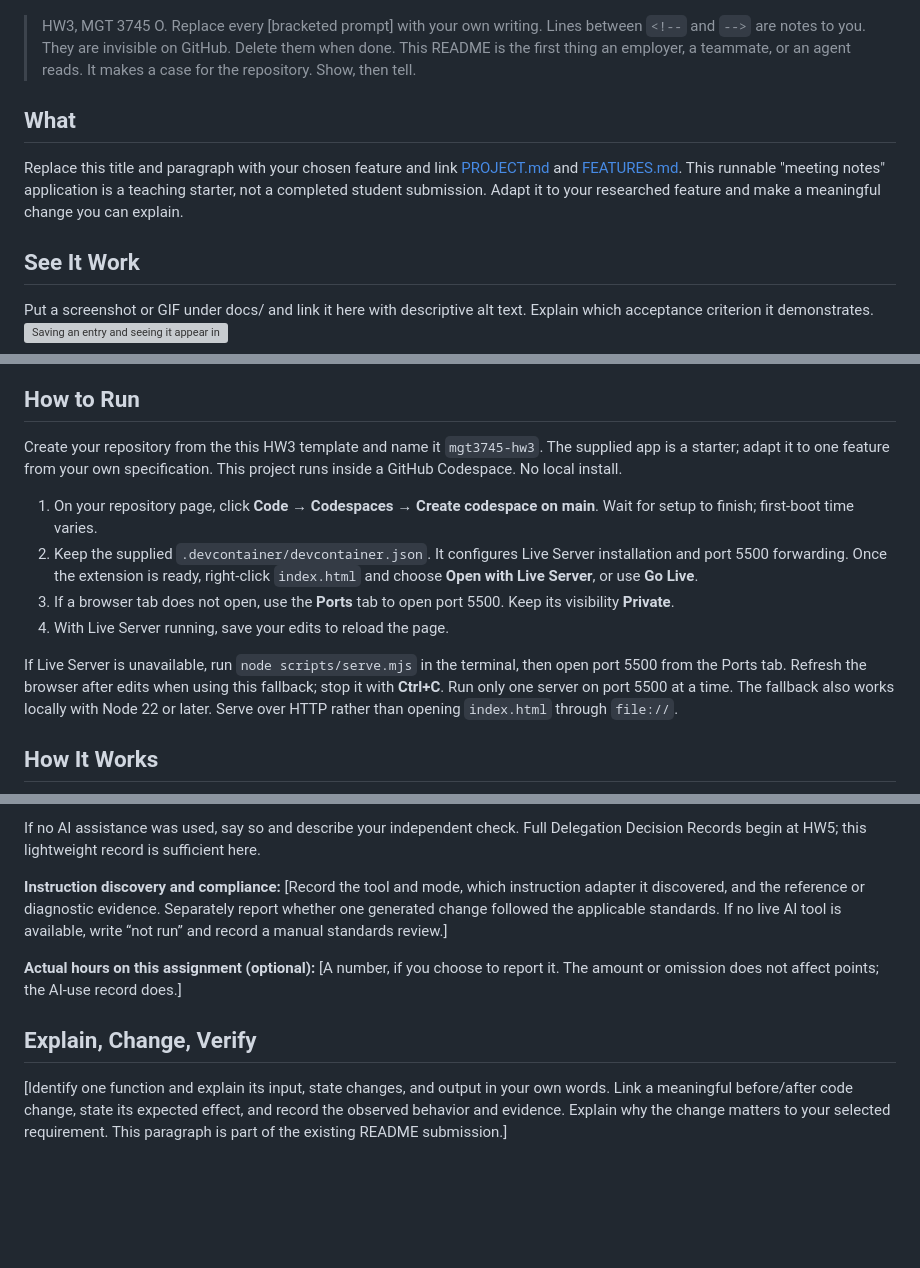
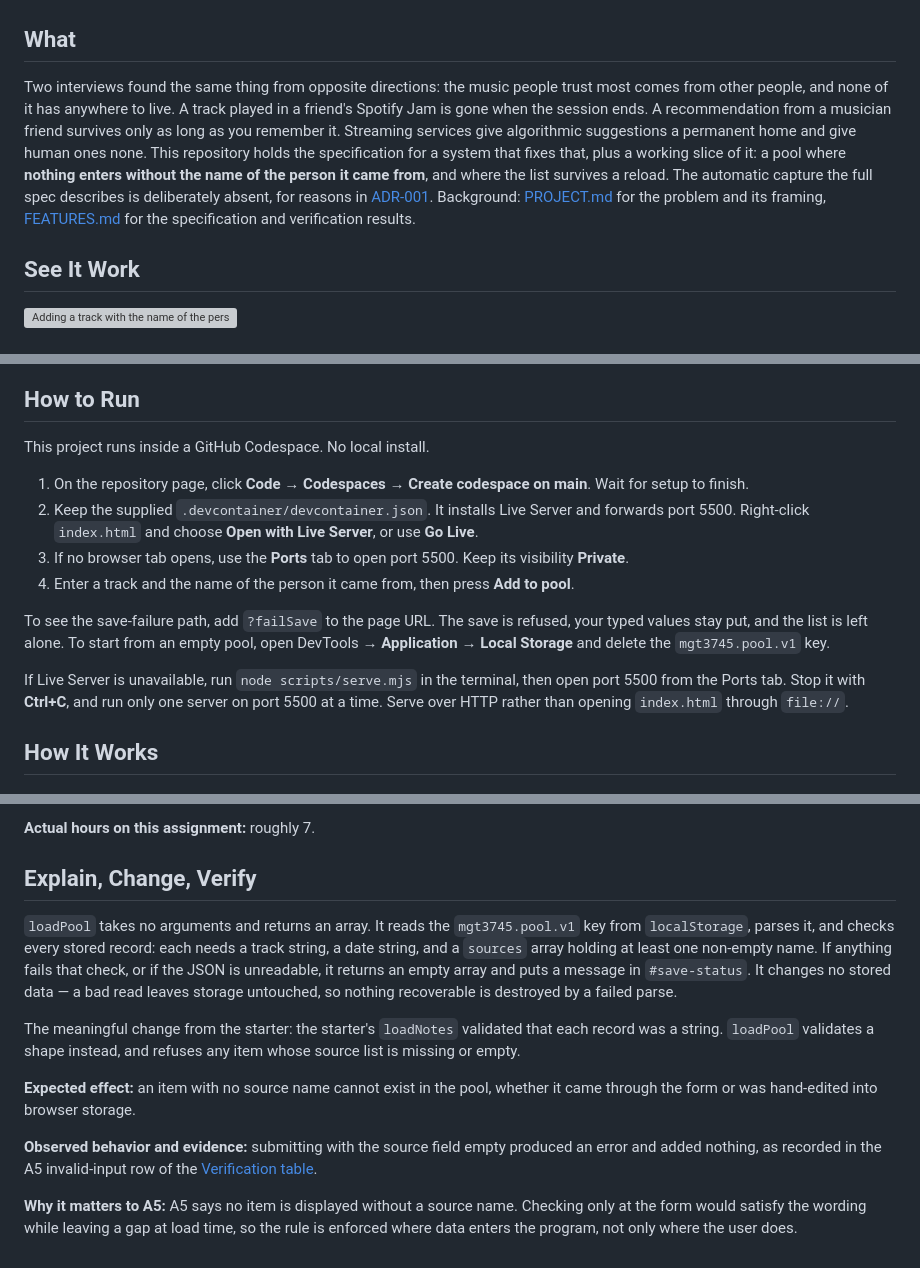
Before and after one commit to semajjohnson/mgt3745-hw3, a Markdown page: README.md, 3 parts joined by grey strips. Rendered like a GitHub page; blank space fills up the shorter version; grey boxes are pictures that could not be loaded.

```diff
--- a/README.md
+++ b/README.md
@@ -5,20 +4,10 @@
 ![Module](https://img.shields.io/badge/MGT%203745-HW3-051E39)
-
-> HW3, MGT 3745 O. Replace every [bracketed prompt] with your own writing.
-> Lines between `<!--` and `-->` are notes to you. They are invisible on GitHub. Delete them when done.
-> This README is the first thing an employer, a teammate, or an agent reads. It makes
-> a case for the repository. Show, then tell.
 
 ## What
 
-Replace this title and paragraph with your chosen feature and link [PROJECT.md](context/PROJECT.md) and [FEATURES.md](context/FEATURES.md). This runnable "meeting notes" application is a teaching starter, not a completed student submission. Adapt it to your researched feature and make a meaningful change you can explain.
+Two interviews found the same thing from opposite directions: the music people trust most comes from other people, and none of it has anywhere to live. A track played in a friend's Spotify Jam is gone when the session ends. A recommendation from a musician friend survives only as long as you remember it. Streaming services give algorithmic suggestions a permanent home and give human ones none. This repository holds the specification for a system that fixes that, plus a working slice of it: a pool where **nothing enters without the name of the person it came from**, and where the list survives a reload. The automatic capture the full spec describes is deliberately absent, for reasons in [ADR-001](context/ARCHITECTURE.md). Background: [PROJECT.md](context/PROJECT.md) for the problem and its framing, [FEATURES.md](context/FEATURES.md) for the specification and verification results.
 
 ## See It Work
 
-<!-- REQUIRED: at least one image or GIF of the feature meeting an EARS statement.
-     Put media in the docs/ folder. Keep GIFs under 5 MB.
-     Record: macOS Cmd+Shift+5, Windows Win+Alt+R or Snipping Tool video. Convert at ezgif.com.
-     Markdown image syntax: -->
-Put a screenshot or GIF under docs/ and link it here with descriptive alt text. Explain which acceptance criterion it demonstrates.
-![Saving an entry and seeing it appear in the list](docs/demo.gif)
+![Adding a track with the name of the person it came from, then submitting with the source field empty and being refused, then reloading the page to show both entries persist](docs/demo.gif)
 
@@ -27,20 +15,16 @@ Put a screenshot or GIF under docs/ and link it here with descriptive alt text.
 
 ## How to Run
 
-Create your repository from the this HW3 template and name it `mgt3745-hw3`. The supplied app is a starter; adapt it to one feature from your own specification.
 This project runs inside a GitHub Codespace. No local install.
 
-1. On your repository page, click **Code → Codespaces → Create codespace on main**. Wait for setup to finish; first-boot time varies.
-2. Keep the supplied `.devcontainer/devcontainer.json`. It configures Live Server installation and port 5500 forwarding. Once the extension is ready, right-click `index.html` and choose **Open with Live Server**, or use **Go Live**.
-3. If a browser tab does not open, use the **Ports** tab to open port 5500. Keep its visibility **Private**.
-4. With Live Server running, save your edits to reload the page.
+1. On the repository page, click **Code → Codespaces → Create codespace on main**. Wait for setup to finish.
+2. Keep the supplied `.devcontainer/devcontainer.json`. It installs Live Server and forwards port 5500. Right-click `index.html` and choose **Open with Live Server**, or use **Go Live**.
+3. If no browser tab opens, use the **Ports** tab to open port 5500. Keep its visibility **Private**.
+4. Enter a track and the name of the person it came from, then press **Add to pool**.
 
-If Live Server is unavailable, run `node scripts/serve.mjs` in the terminal, then open port 5500 from the Ports tab. Refresh the browser after edits when using this fallback; stop it with **Ctrl+C**. Run only one server on port 5500 at a time. The fallback also works locally with Node 22 or later. Serve over HTTP rather than opening `index.html` through `file://`.
+To see the save-failure path, add `?failSave` to the page URL. The save is refused, your typed values stay put, and the list is left alone. To start from an empty pool, open DevTools → **Application → Local Storage** and delete the `mgt3745.pool.v1` key.
 
-<!-- The .devcontainer folder installs Live Server automatically. If the right-click option
-     is missing, wait for the extension to finish installing (bottom-left status bar), or run
-     `python3 -m http.server 5500` in the terminal and open port 5500 from the Ports tab.
-     Edit these steps if your feature needs anything more. -->
+If Live Server is unavailable, run `node scripts/serve.mjs` in the terminal, then open port 5500 from the Ports tab. Stop it with **Ctrl+C**, and run only one server on port 5500 at a time. Serve over HTTP rather than opening `index.html` through `file://`.
 
 ## How It Works
 
@@ -115,18 +102,14 @@ Root README.md and the two instruction adapters—[CLAUDE.md](CLAUDE.md) and [.g
 
-If no AI assistance was used, say so and describe your independent check. Full Delegation Decision Records begin at HW5; this lightweight record is sufficient here.
-
-**Instruction discovery and compliance:** [Record the tool and mode, which instruction adapter it discovered, and the reference or diagnostic evidence. Separately report whether one generated change followed the applicable standards. If no live AI tool is available, write “not run” and record a manual standards review.]
-
-**Actual hours on this assignment (optional):** [A number, if you choose to report it. The amount or omission does not affect points; the AI-use record does.]
+**Actual hours on this assignment:** roughly 7.
 
 ## Explain, Change, Verify
 
-[Identify one function and explain its input, state changes, and output in your own words. Link a meaningful before/after code change, state its expected effect, and record the observed behavior and evidence. Explain why the change matters to your selected requirement. This paragraph is part of the existing README submission.]
+`loadPool` takes no arguments and returns an array. It reads the `mgt3745.pool.v1` key from `localStorage`, parses it, and checks every stored record: each needs a track string, a date string, and a `sources` array holding at least one non-empty name. If anything fails that check, or if the JSON is unreadable, it returns an empty array and puts a message in `#save-status`. It changes no stored data — a bad read leaves storage untouched, so nothing recoverable is destroyed by a failed parse.
 
-<!-- Things this README could also do, if they earn their place:
-     - GitHub alerts:  > [!NOTE]  > [!WARNING]  > [!TIP]
-     - Task lists:     - [x] done   - [ ] not yet
-     - Emoji:          :rocket: :white_check_mark:
-     - Footnotes:      text[^1]  ...  [^1]: the note
-     - Embedded HTML tables, <kbd>Ctrl</kbd>+<kbd>S</kbd>, <sup>, <sub>
-     None are required. A README that reads well with none of them beats one that uses all of them. -->
+The meaningful change from the starter: the starter's `loadNotes` validated that each record was a string. `loadPool` validates a shape instead, and refuses any item whose source list is missing or empty.
+
+**Expected effect:** an item with no source name cannot exist in the pool, whether it came through the form or was hand-edited into browser storage.
+
+**Observed behavior and evidence:** submitting with the source field empty produced an error and added nothing, as recorded in the A5 invalid-input row of the [Verification table](context/FEATURES.md#verification).
+
+**Why it matters to A5:** A5 says no item is displayed without a source name. Checking only at the form would satisfy the wording while leaving a gap at load time, so the rule is enforced where data enters the program, not only where the user does.
```
Also changed, not shown: other parts of README.md (+38 -37 lines).
